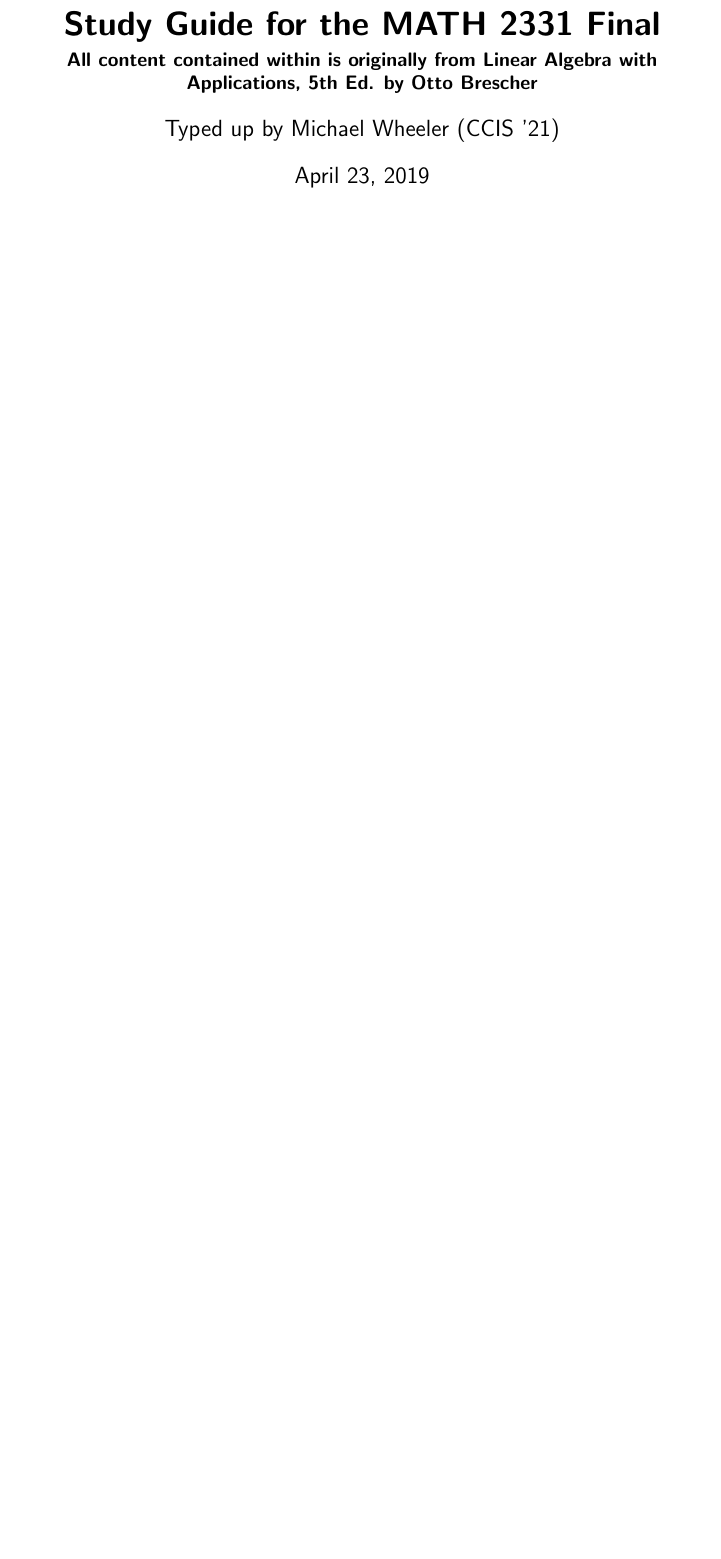
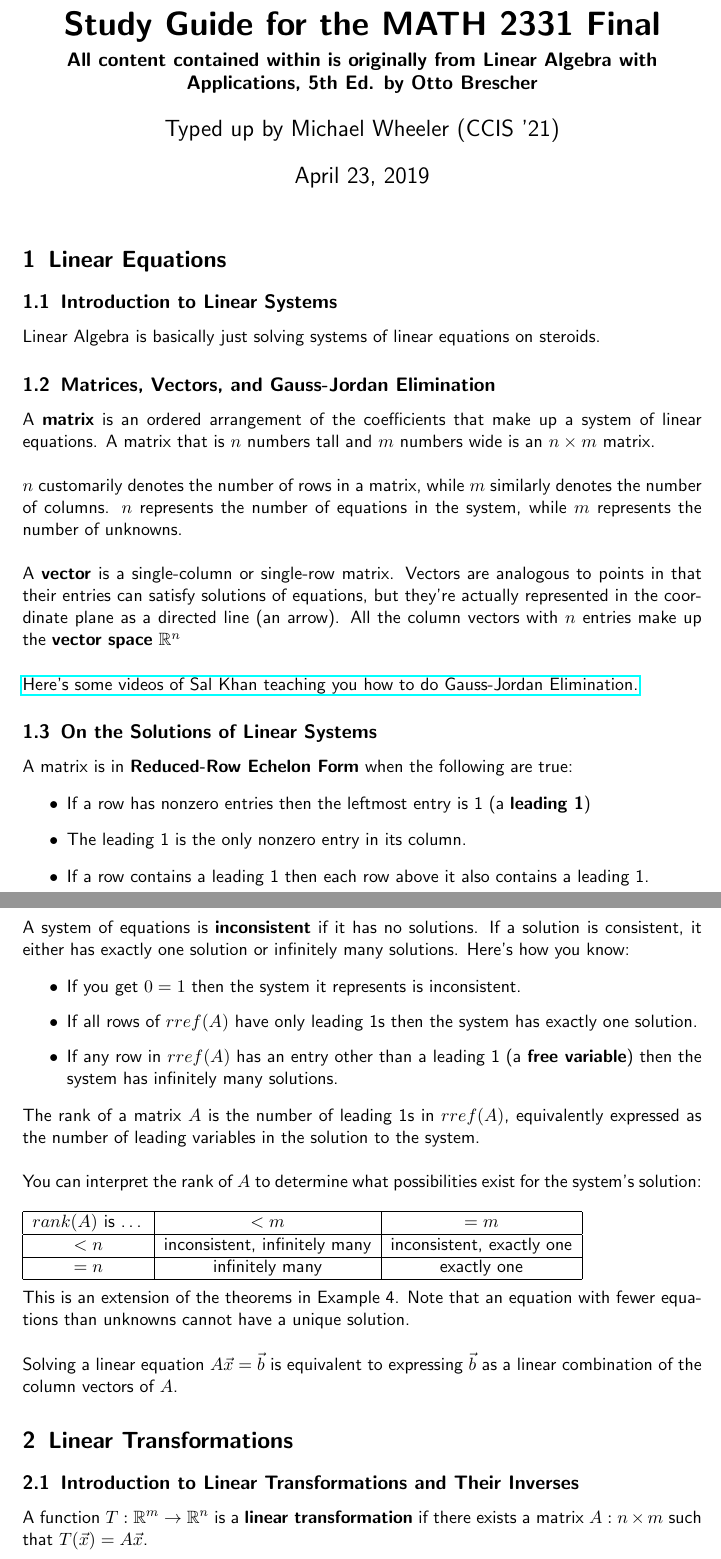
Before and after one commit to mikewheel/math-2331-study-guide, a LaTeX document (math_2331_notes.tex): part of page 1 of 11 before the commit and two parts of pages 1 and 2 of 13 after it, the two joined at a grey line, cut so that both start at the same text, the shorter picture padded with empty space. Compiled offline with pdfLaTeX.

Commit message:
Added chapter 1, 2.1 to 2.3

```diff
--- a/math_2331_notes.tex
+++ b/math_2331_notes.tex
@@ -1,6 +1,7 @@
 \documentclass[]{scrartcl}
 \usepackage{amsmath, empheq}
 \usepackage{amssymb}
+\usepackage{hyperref}
 \renewcommand{\familydefault}{\sfdefault}
 \setlength{\parindent}{0pt}
 \title{Study Guide for the MATH 2331 Final}
@@ -8,3 +9,55 @@
 \author{Typed up by Michael Wheeler (CCIS '21)}
 \begin{document}
 	\maketitle
+
+	\setcounter{section}{0}
+	\section{Linear Equations}
+	\subsection{Introduction to Linear Systems}
+	Linear Algebra is basically just solving systems of linear equations on steroids.
+
+	\subsection{Matrices, Vectors, and Gauss-Jordan Elimination}
+	A \textbf{matrix} is an ordered arrangement of the coefficients that make up a system of linear equations. A matrix that is $n$ numbers tall and $m$ numbers wide is an $n \times m$ matrix.\\
+
+	$n$ customarily denotes the number of rows in a matrix, while $m$ similarly denotes the number of columns. $n$ represents the number of equations in the system, while $m$ represents the number of unknowns.\\
+
+	A \textbf{vector} is a single-column or single-row matrix. Vectors are analogous to points in that their entries can satisfy solutions of equations, but they're actually represented in the coordinate plane as a directed line (an arrow). All the column vectors with $n$ entries make up the \textbf{vector space} $\mathbb{R}^n$\\
+
+	\href{https://www.khanacademy.org/math/precalculus/precalc-matrices}{Here's some videos of Sal Khan teaching you how to do Gauss-Jordan Elimination.}
+
+	\subsection{On the Solutions of Linear Systems}
+	A matrix is in \textbf{Reduced-Row Echelon Form} when the following are true:
+	\begin{itemize}
+		\item If a row has nonzero entries then the leftmost entry is 1 (a \textbf{leading 1})
+		\item The leading 1 is the only nonzero entry in its column.
+		\item If a row contains a leading 1 then each row above it also contains a leading 1.
+	\end{itemize}
+
+	A system of equations is \textbf{inconsistent} if it has no solutions. If a solution is consistent, it either has exactly one solution or infinitely many solutions. Here's how you know:
+
+	\begin{itemize}
+		\item If you get $0 = 1$ then the system it represents is inconsistent.
+		\item If all rows of $rref(A)$ have only leading 1s then the system has exactly one solution.
+		\item If any row in $rref(A)$ has an entry other than a leading 1 (a \textbf{free variable}) then the system has infinitely many solutions.
+	\end{itemize}
+
+	The rank of a matrix $A$ is the number of leading 1s in $rref(A)$, equivalently expressed as the number of leading variables in the solution to the system.\\
+
+	You can interpret the rank of $A$ to determine what possibilities exist for the system's solution:\\\\
+	\begin{tabular}{ |c|c|c| }
+		\hline
+		$rank(A)$ is \ldots & $< m$ & $ = m$ \\
+		\hline
+		$< n$ & inconsistent, infinitely many & inconsistent, exactly one \\
+		\hline
+		$= n$ & infinitely many & exactly one \\
+		\hline
+	\end{tabular}\\
+
+	This is an extension of the theorems in Example 4. Note that an equation with fewer equations than unknowns cannot have a unique solution.\\
+
+	Solving a linear equation $A\vec{x}=\vec{b}$ is equivalent to expressing $\vec{b}$ as a linear combination of the column vectors of $A$.
+
+	\setcounter{section}{1}
+	\section{Linear Transformations}
+	\subsection{Introduction to Linear Transformations and Their Inverses}
+	A function $T: \mathbb{R}^m \rightarrow \mathbb{R}^n$ is a \textbf{linear transformation} if there exists a matrix  $A: n \times m$ such that $T(\vec{x}) = A\vec{x}$.\\
```
Also changed, not shown: math_2331_notes.pdf, math_2331_notes.tex (48 more changed lines), 1 other file.
